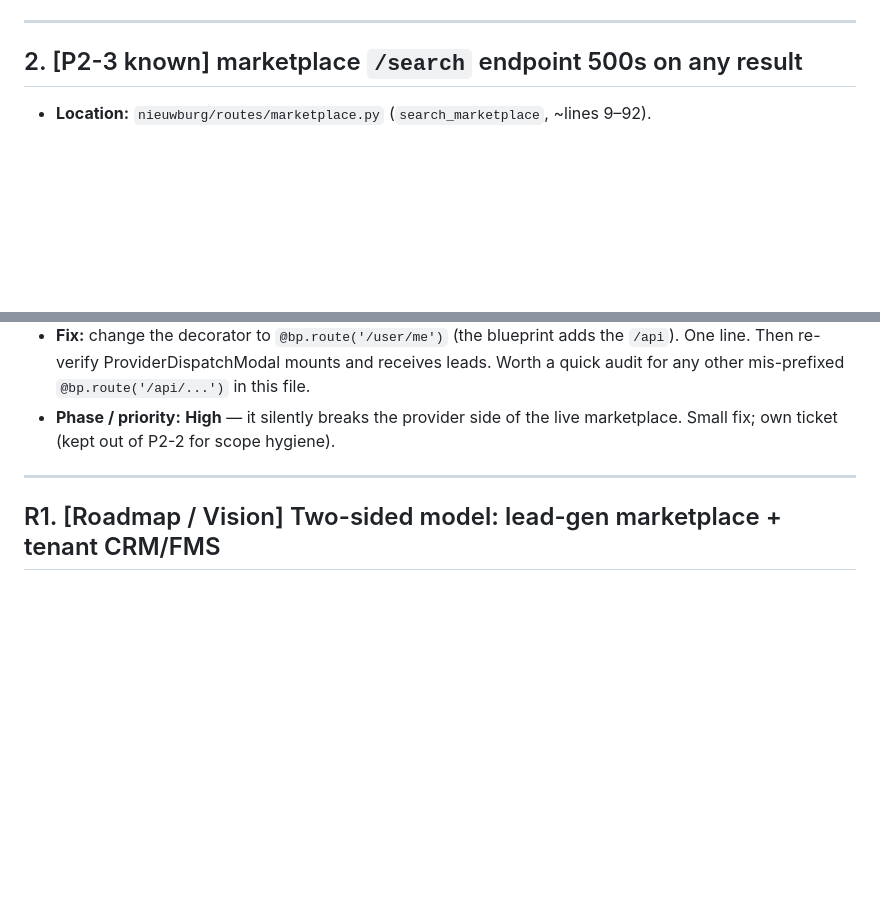
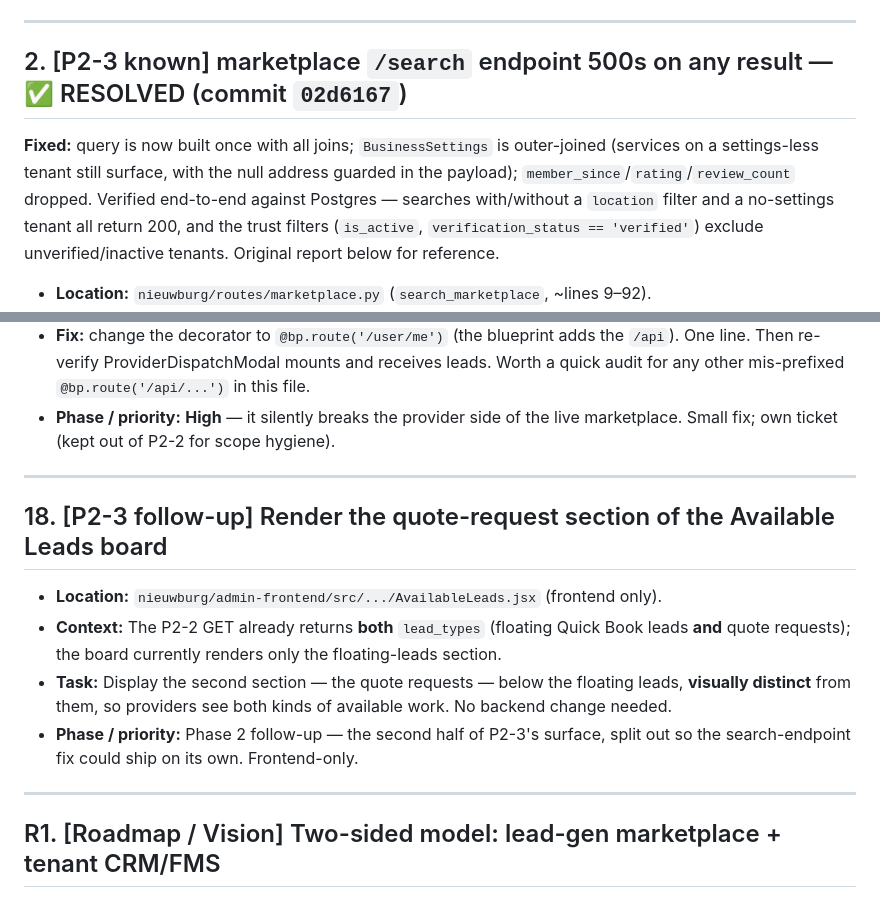
Before and after one commit to pierrenieuwburg-png/Nieuwburg_SingleTenantSite, a Markdown page: BACKLOG.md, 2 parts joined by grey strips. GitHub-like rendering; blank space fills up the shorter version.

Commit message:
docs: mark BACKLOG #2 resolved (P2-3 search fix); add #18 board quote-request rendering
Co-Authored-By: Claude Opus 4.8 <noreply@anthropic.com>

```diff
--- a/BACKLOG.md
+++ b/BACKLOG.md
@@ -23,7 +23,15 @@ changes — treat them as starting points, not permanent addresses.
 
 ---
 
-## 2. [P2-3 known] marketplace `/search` endpoint 500s on any result
+## 2. [P2-3 known] marketplace `/search` endpoint 500s on any result — ✅ RESOLVED (commit `02d6167`)
+
+**Fixed:** query is now built once with all joins; `BusinessSettings` is
+outer-joined (services on a settings-less tenant still surface, with the null
+address guarded in the payload); `member_since`/`rating`/`review_count` dropped.
+Verified end-to-end against Postgres — searches with/without a `location` filter
+and a no-settings tenant all return 200, and the trust filters
+(`is_active`, `verification_status == 'verified'`) exclude unverified/inactive
+tenants. Original report below for reference.
 
 - **Location:** `nieuwburg/routes/marketplace.py` (`search_marketplace`, ~lines 9–92).
 - **Problem:** Two defects:
@@ -381,6 +389,20 @@ for reference.
 
 ---
 
+## 18. [P2-3 follow-up] Render the quote-request section of the Available Leads board
+
+- **Location:** `nieuwburg/admin-frontend/src/.../AvailableLeads.jsx` (frontend only).
+- **Context:** The P2-2 GET already returns **both** `lead_types` (floating
+  Quick Book leads **and** quote requests); the board currently renders only the
+  floating-leads section.
+- **Task:** Display the second section — the quote requests — below the floating
+  leads, **visually distinct** from them, so providers see both kinds of
+  available work. No backend change needed.
+- **Phase / priority:** Phase 2 follow-up — the second half of P2-3's surface,
+  split out so the search-endpoint fix could ship on its own. Frontend-only.
+
+---
+
 ## R1. [Roadmap / Vision] Two-sided model: lead-gen marketplace + tenant CRM/FMS
 
 **Captured 2026-06-28 as product direction — NOT a near-term ticket. Do NOT pull
```
